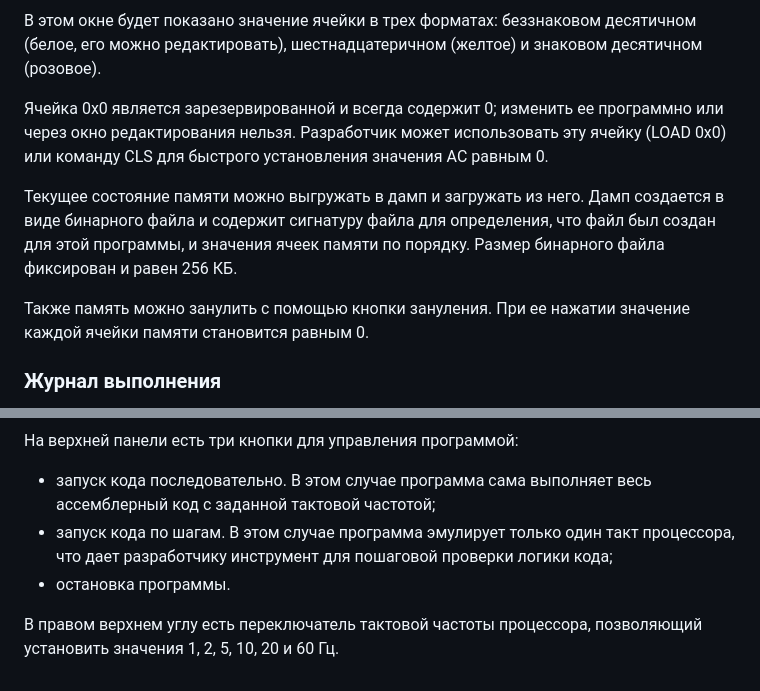
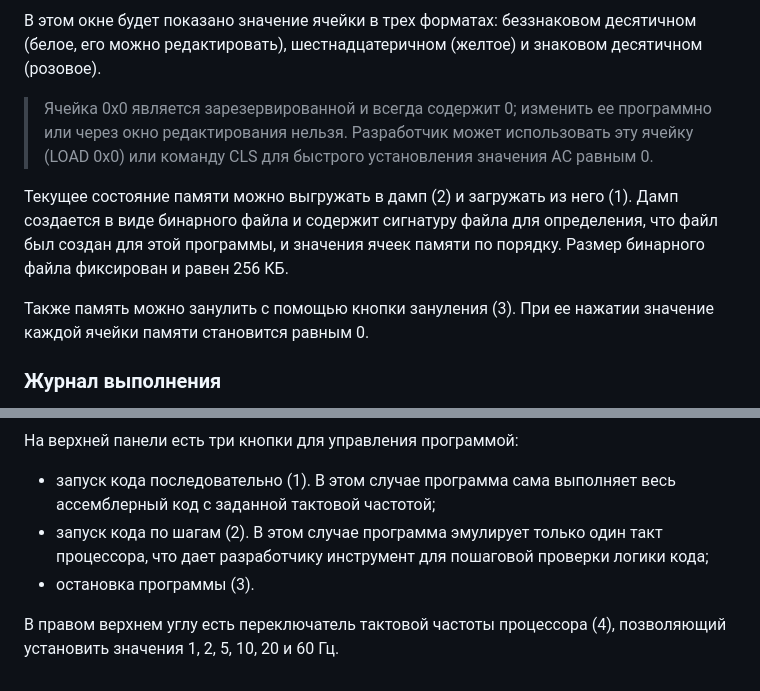
Before and after one commit to dmitryh2004/processor-emulator, a Markdown page: docs/Instruction.md, 2 parts joined by grey strips. Rendered like a GitHub page.

```diff
--- a/docs/Instruction.md
+++ b/docs/Instruction.md
@@ -67,11 +76,11 @@
 
 В этом окне будет показано значение ячейки в трех форматах: беззнаковом десятичном (белое, его можно редактировать), шестнадцатеричном (желтое) и знаковом десятичном (розовое).
 
-Ячейка 0х0 является зарезервированной и всегда содержит 0; изменить ее программно или через окно редактирования нельзя. Разработчик может использовать эту ячейку (LOAD 0x0) или команду CLS для быстрого установления значения AC равным 0.
+> Ячейка 0х0 является зарезервированной и всегда содержит 0; изменить ее программно или через окно редактирования нельзя. Разработчик может использовать эту ячейку (LOAD 0x0) или команду CLS для быстрого установления значения AC равным 0.
 
-Текущее состояние памяти можно выгружать в дамп и загружать из него. Дамп создается в виде бинарного файла и содержит сигнатуру файла для определения, что файл был создан для этой программы, и значения ячеек памяти по порядку. Размер бинарного файла фиксирован и равен 256 КБ.
+Текущее состояние памяти можно выгружать в дамп (2) и загружать из него (1). Дамп создается в виде бинарного файла и содержит сигнатуру файла для определения, что файл был создан для этой программы, и значения ячеек памяти по порядку. Размер бинарного файла фиксирован и равен 256 КБ.
 
-Также память можно занулить с помощью кнопки зануления. При ее нажатии значение каждой ячейки памяти становится равным 0.
+Также память можно занулить с помощью кнопки зануления (3). При ее нажатии значение каждой ячейки памяти становится равным 0.
 
 ### Журнал выполнения
 
@@ -82,6 +93,6 @@
 На верхней панели есть три кнопки для управления программой:
-- запуск кода последовательно. В этом случае программа сама выполняет весь ассемблерный код с заданной тактовой частотой;
-- запуск кода по шагам. В этом случае программа эмулирует только один такт процессора, что дает разработчику инструмент для пошаговой проверки логики кода;
-- остановка программы.
+- запуск кода последовательно (1). В этом случае программа сама выполняет весь ассемблерный код с заданной тактовой частотой;
+- запуск кода по шагам (2). В этом случае программа эмулирует только один такт процессора, что дает разработчику инструмент для пошаговой проверки логики кода;
+- остановка программы (3).
 
-В правом верхнем углу есть переключатель тактовой частоты процессора, позволяющий установить значения 1, 2, 5, 10, 20 и 60 Гц.
+В правом верхнем углу есть переключатель тактовой частоты процессора (4), позволяющий установить значения 1, 2, 5, 10, 20 и 60 Гц.
```
Also changed, not shown: other parts of docs/Instruction.md (+18 -7 lines), docs/AssemblerCode.md (+2 -1 lines), docs/assemblerCode-content.png (added), docs/ccc-content.png (added), docs/ram-viewer.png (added), docs/registers-content.png (added), docs/top panel.png (added), 2 other files.
